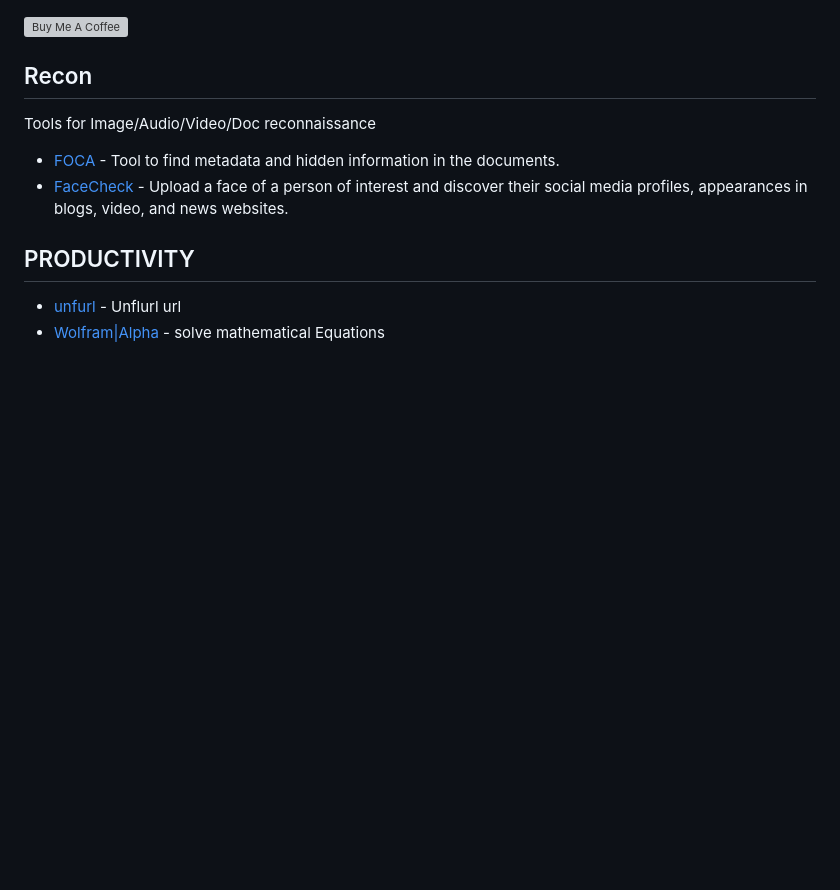
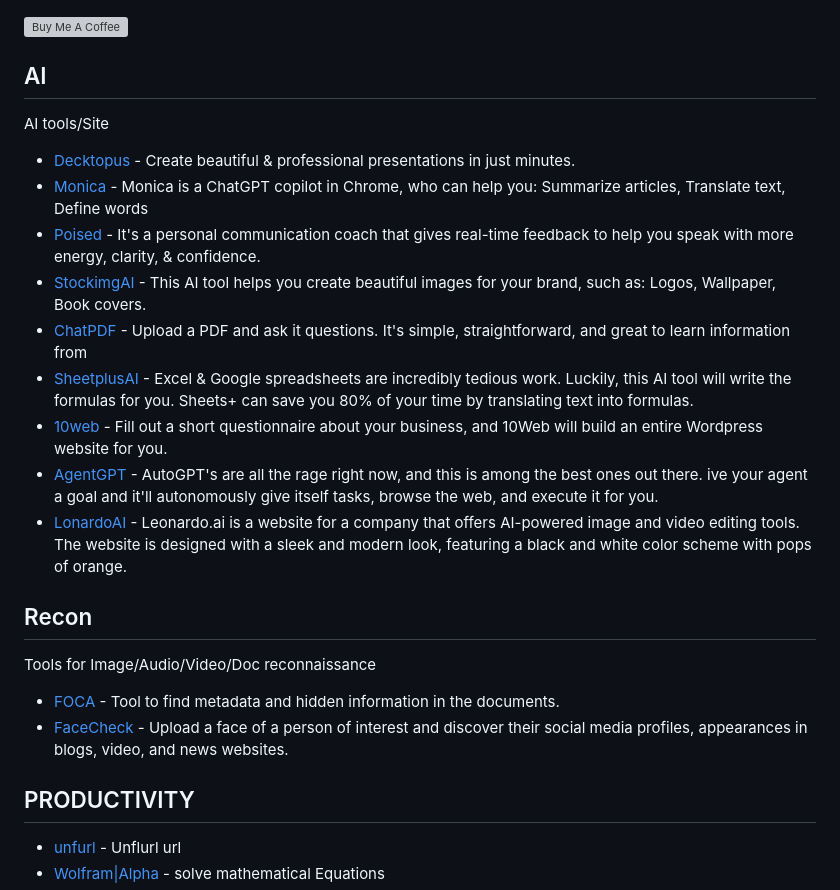
Before and after one commit to Astrosp/Awesome-OSINT-For-Everything, a Markdown page: README.md, the part around the change printed below. GitHub-like rendering; blank space fills up the shorter version; grey boxes are pictures that could not be loaded.

```diff
--- a/README.md
+++ b/README.md
@@ -15,5 +15,18 @@ A list of osint tools, websites for pentration testing, Reverse Searching, Red t
 
 <a href="https://www.buymeacoffee.com/astrosp" target="_blank"><img src="https://cdn.buymeacoffee.com/buttons/v2/default-yellow.png" alt="Buy Me A Coffee" style="height: 45px !important;width: 157px !important;" ></a>
+
+## AI
+AI tools/Site
+- [Decktopus](https://www.decktopus.com/) - Create beautiful & professional presentations in just minutes.
+- [Monica](https://monica.im/) - Monica is a ChatGPT copilot in Chrome, who can help you: Summarize articles, Translate text, Define words
+- [Poised](https://www.poised.com/) - It's a personal communication coach that gives real-time feedback to help you speak with more energy, clarity, & confidence.
+- [StockimgAI](https://stockimg.ai/) - This AI tool helps you create beautiful images for your brand, such as: Logos, Wallpaper, Book covers.
+- [ChatPDF](https://www.chatpdf.com/) - Upload a PDF and ask it questions. It's simple, straightforward, and great to learn information from
+- [SheetplusAI](https://sheetplus.ai/) - Excel & Google spreadsheets are incredibly tedious work. Luckily, this AI tool will write the formulas for you. Sheets+ can save you 80% of your time by translating text into formulas.
+- [10web](https://10web.io/) - Fill out a short questionnaire about your business, and 10Web will build an entire Wordpress website for you.
+- [AgentGPT](https://agentgpt.reworkd.ai/) - AutoGPT's are all the rage right now, and this is among the best ones out there. ive your agent a goal and it'll autonomously give itself tasks, browse the web, and execute it for you.
+- [LonardoAI](https://leonardo.ai/) - Leonardo.ai is a website for a company that offers AI-powered image and video editing tools. The website is designed with a sleek and modern look, featuring a black and white color scheme with pops of orange.
+
 
 ## Recon
 Tools for Image/Audio/Video/Doc reconnaissance
```
Also changed, not shown: other parts of README.md (+1 -1 lines).
